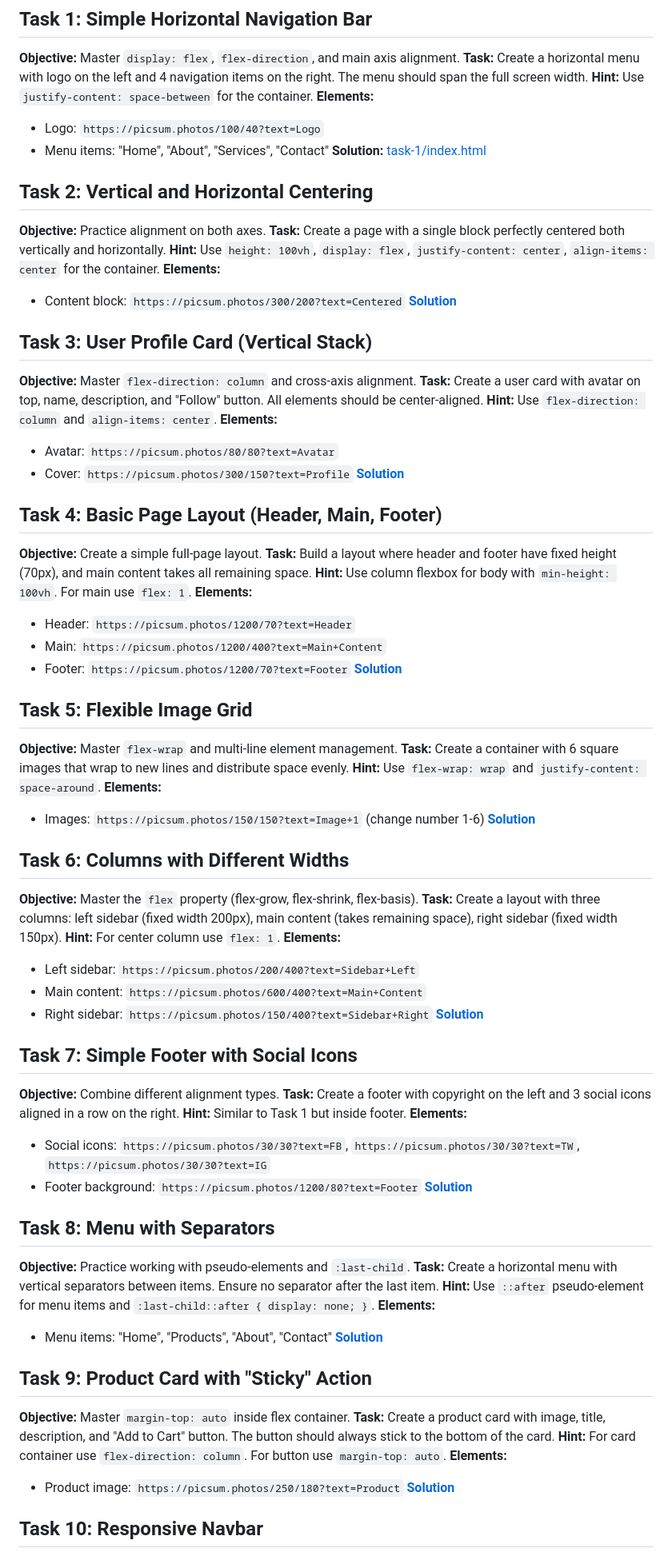
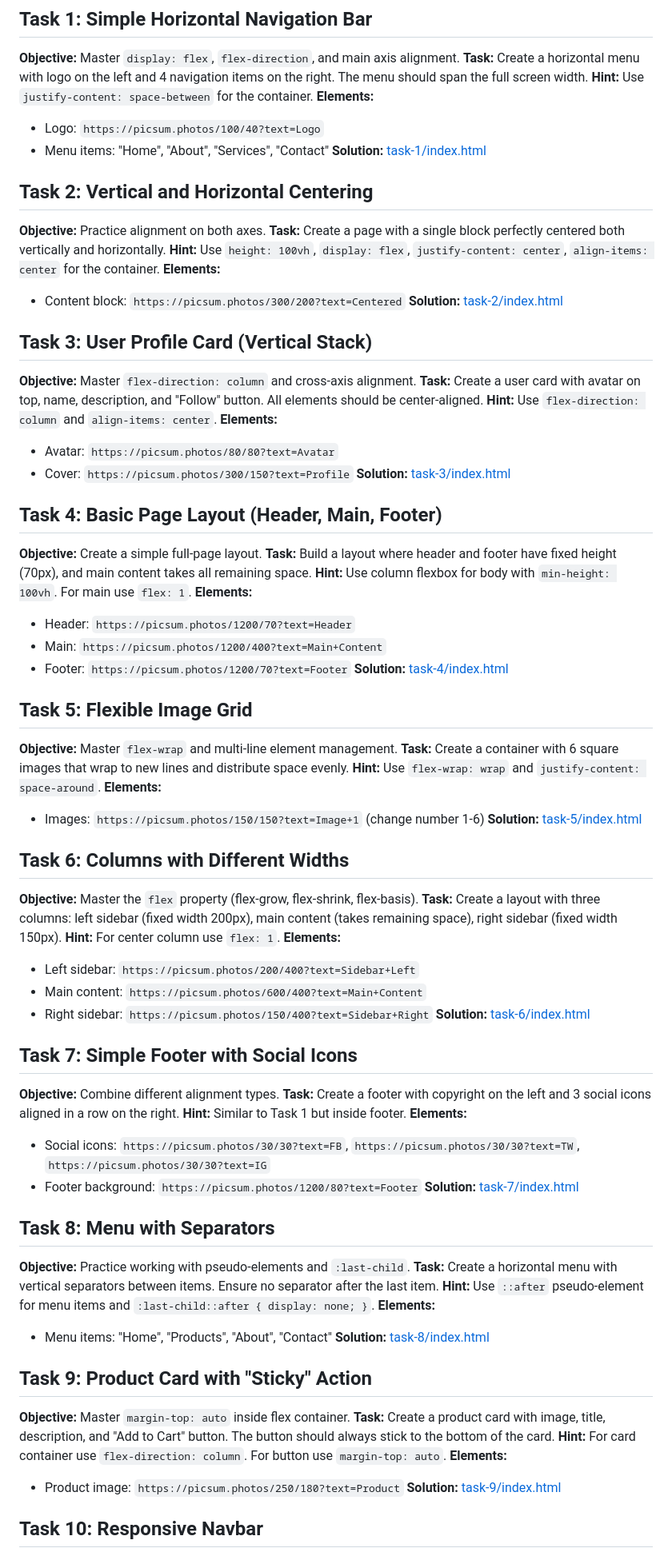
Before and after one commit to miptleha/flexbox-tasks, a Markdown page: README.md, the part around the change printed below. Shown: that part at 80% size. Rendered like a GitHub page.

```diff
--- a/README.md
+++ b/README.md
@@ -9,14 +9,13 @@
 - Menu items: "Home", "About", "Services", "Contact"
 **Solution:** [task-1/index.html](task-1/index.html)
 
-
 ## Task 2: Vertical and Horizontal Centering
 **Objective:** Practice alignment on both axes.
 **Task:** Create a page with a single block perfectly centered both vertically and horizontally.
 **Hint:** Use `height: 100vh`, `display: flex`, `justify-content: center`, `align-items: center` for the container.
 **Elements:**
 - Content block: `https://picsum.photos/300/200?text=Centered`
-**[Solution](task-2/index.html)**
+**Solution:** [task-2/index.html](task-2/index.html)
 
 ## Task 3: User Profile Card (Vertical Stack)
 **Objective:** Master `flex-direction: column` and cross-axis alignment.
@@ -25,7 +24,7 @@
 **Elements:**
 - Avatar: `https://picsum.photos/80/80?text=Avatar`
 - Cover: `https://picsum.photos/300/150?text=Profile`
-**[Solution](task-3/index.html)**
+**Solution:** [task-3/index.html](task-3/index.html)
 
 ## Task 4: Basic Page Layout (Header, Main, Footer)
 **Objective:** Create a simple full-page layout.
@@ -35,7 +34,7 @@
 - Header: `https://picsum.photos/1200/70?text=Header`
 - Main: `https://picsum.photos/1200/400?text=Main+Content`
 - Footer: `https://picsum.photos/1200/70?text=Footer`
-**[Solution](task-4/index.html)**
+**Solution:** [task-4/index.html](task-4/index.html)
 
 ## Task 5: Flexible Image Grid
 **Objective:** Master `flex-wrap` and multi-line element management.
@@ -43,7 +42,7 @@
 **Hint:** Use `flex-wrap: wrap` and `justify-content: space-around`.
 **Elements:**
 - Images: `https://picsum.photos/150/150?text=Image+1` (change number 1-6)
-**[Solution](task-5/index.html)**
+**Solution:** [task-5/index.html](task-5/index.html)
 
 ## Task 6: Columns with Different Widths
 **Objective:** Master the `flex` property (flex-grow, flex-shrink, flex-basis).
@@ -53,7 +52,7 @@
 - Left sidebar: `https://picsum.photos/200/400?text=Sidebar+Left`
 - Main content: `https://picsum.photos/600/400?text=Main+Content`
 - Right sidebar: `https://picsum.photos/150/400?text=Sidebar+Right`
-**[Solution](task-6/index.html)**
+**Solution:** [task-6/index.html](task-6/index.html)
 
 ## Task 7: Simple Footer with Social Icons
 **Objective:** Combine different alignment types.
@@ -62,7 +61,7 @@
 **Elements:**
 - Social icons: `https://picsum.photos/30/30?text=FB`, `https://picsum.photos/30/30?text=TW`, `https://picsum.photos/30/30?text=IG`
 - Footer background: `https://picsum.photos/1200/80?text=Footer`
-**[Solution](task-7/index.html)**
+**Solution:** [task-7/index.html](task-7/index.html)
 
 ## Task 8: Menu with Separators
 **Objective:** Practice working with pseudo-elements and `:last-child`.
@@ -70,7 +69,7 @@
 **Hint:** Use `::after` pseudo-element for menu items and `:last-child::after { display: none; }`.
 **Elements:**
 - Menu items: "Home", "Products", "About", "Contact"
-**[Solution](task-8/index.html)**
+**Solution:** [task-8/index.html](task-8/index.html)
 
 ## Task 9: Product Card with "Sticky" Action
 **Objective:** Master `margin-top: auto` inside flex container.
@@ -78,7 +77,7 @@
 **Hint:** For card container use `flex-direction: column`. For button use `margin-top: auto`.
 **Elements:**
 - Product image: `https://picsum.photos/250/180?text=Product`
-**[Solution](task-9/index.html)**
+**Solution:** [task-9/index.html](task-9/index.html)
 
 ## Task 10: Responsive Navbar
 **Objective:** Consolidate all skills and add simple responsiveness.
```
Also changed, not shown: other parts of README.md (+11 -11 lines).
